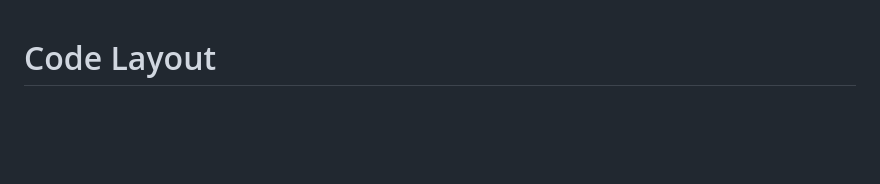
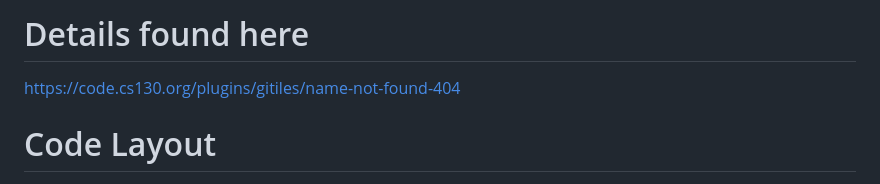
Before and after one commit to JJjermaine/Messaging-Web-App, a Markdown page: README.md, the part around the change. Drawn GitHub-style; blank space fills up the shorter version.

```diff
--- a/README.md
+++ b/README.md
@@ -1,3 +1,7 @@
+# Details found here
+
+https://code.cs130.org/plugins/gitiles/name-not-found-404
+
 # Code Layout
 * server_main.cc
 
```
